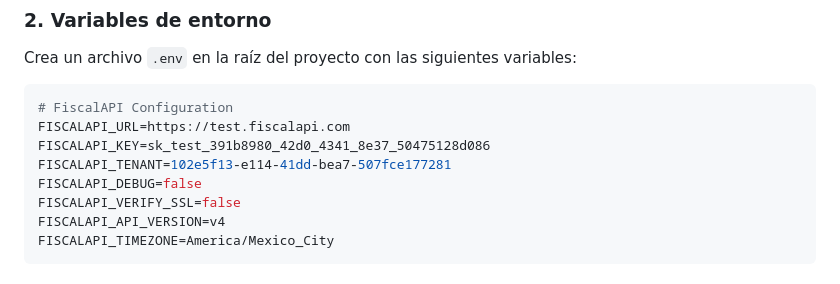
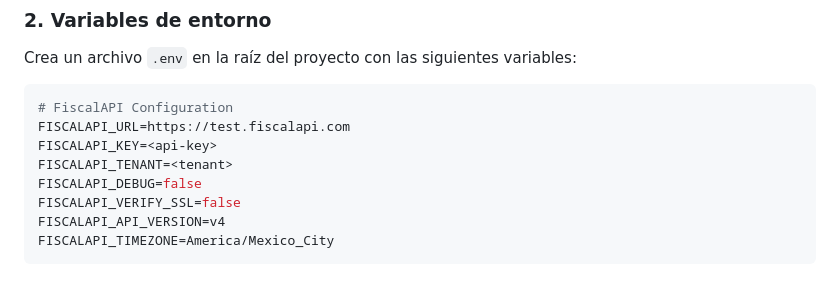
Before and after one commit to FiscalAPI/fiscalapi-samples-laravel, a Markdown page: README.md, the part around the change. GitHub-like rendering.

````diff
--- a/README.md
+++ b/README.md
@@ -43,8 +43,8 @@ Crea un archivo `.env` en la raíz del proyecto con las siguientes variables:
 ```env
 # FiscalAPI Configuration
 FISCALAPI_URL=https://test.fiscalapi.com
-FISCALAPI_KEY=sk_test_391b8980_42d0_4341_8e37_50475128d086
-FISCALAPI_TENANT=102e5f13-e114-41dd-bea7-507fce177281
+FISCALAPI_KEY=<api-key>
+FISCALAPI_TENANT=<tenant>
 FISCALAPI_DEBUG=false
 FISCALAPI_VERIFY_SSL=false
 FISCALAPI_API_VERSION=v4
````
